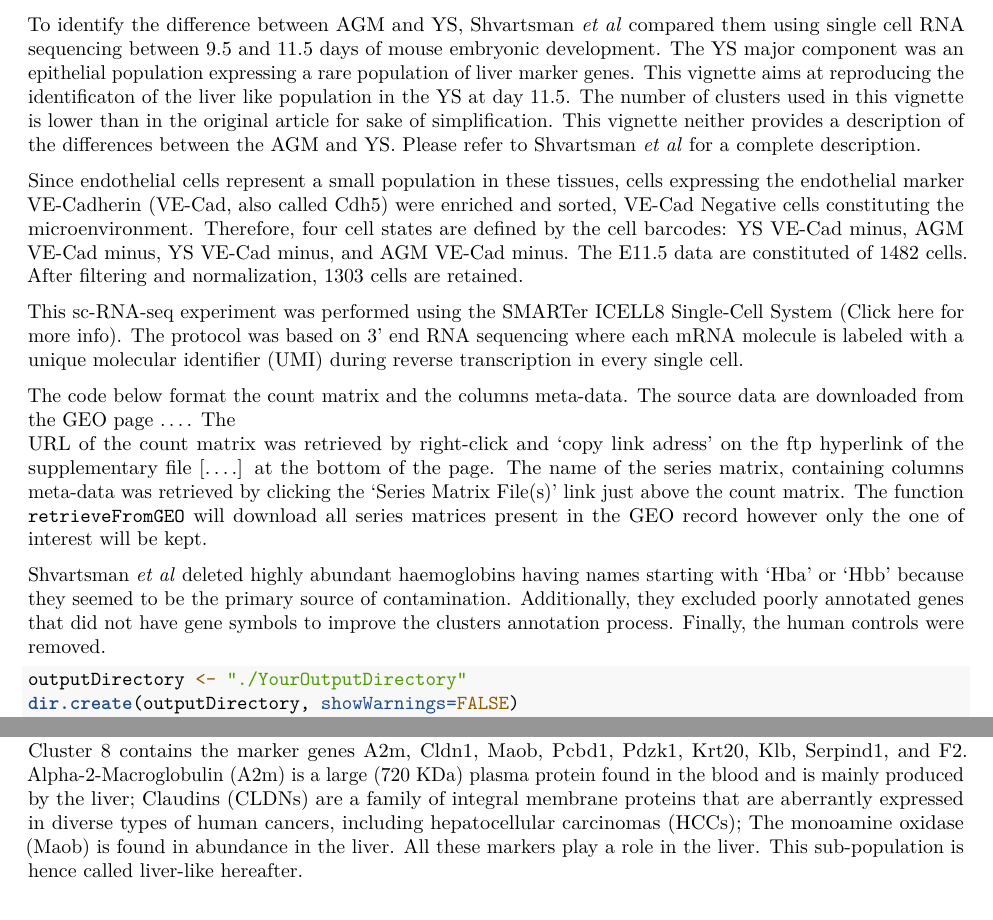
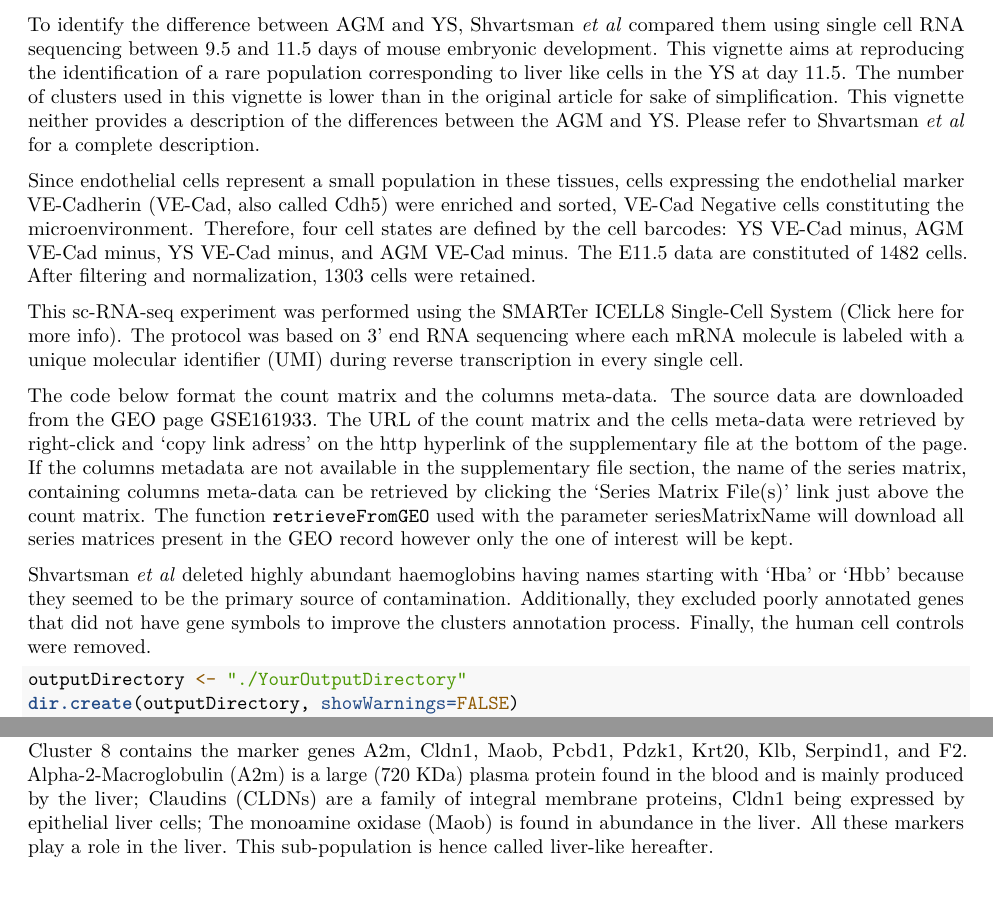
Before and after one commit to bioc/conclus, an R Markdown document (vignettes/conclus_vignette.Rmd): two parts of pages 4 and 17 of 30, joined at a grey line, cut so that both start at the same text. Rendered offline with R 4.5, knitr and Pandoc, then LaTeX, with nearby package versions; drawn as R Markdown's standard PDF in place of the format the file asks for; some code elsewhere in the file could not run offline.

Commit message:
modifications of data section

````diff
--- a/vignettes/conclus_vignette.Rmd
+++ b/vignettes/conclus_vignette.Rmd
@@ -118,9 +118,8 @@ haematopoietic regions during embryonic development. Interestingly, AGM is the
 only one generating haematopoietic stem cells (HSCs). To identify the
 difference between AGM and YS, Shvartsman *et al* compared them using
 single cell RNA sequencing between 9.5 and 11.5 days of mouse embryonic
-development. The YS major component was an epithelial population expressing a
-rare population of liver marker genes. This vignette aims at reproducing the
-identificaton of the liver like population in the YS at day 11.5. The number
+development. This vignette aims at reproducing the identification of a rare
+population corresponding to liver like cells in the YS at day 11.5. The number
 of clusters used in this vignette is lower than in the original article for
 sake of simplification. This vignette neither provides a description of the
 differences between the AGM and YS. Please refer to Shvartsman *et al* for
@@ -132,7 +131,7 @@ were enriched and sorted, VE-Cad Negative cells constituting the
 microenvironment. Therefore, four cell states are defined by the cell
 barcodes: YS VE-Cad minus, AGM VE-Cad minus, YS VE-Cad minus, and AGM
 VE-Cad minus. The E11.5 data are constituted of 1482 cells. After filtering
-and normalization, 1303 cells are retained.
+and normalization, 1303 cells were retained.
 
 This sc-RNA-seq experiment was performed using the SMARTer ICELL8 Single-Cell
 System ([Click here for more info](https://www.takarabio.com/learning-centers/
@@ -142,20 +141,22 @@ labeled with a unique molecular identifier (UMI) during reverse transcription
 in every single cell.
 
 The code below format the count matrix and the columns meta-data. The source
-data are downloaded from the GEO page [...](). The
-URL of the count matrix was retrieved by right-click and 'copy link adress'
-on the ftp hyperlink of the supplementary file [....]
-at the bottom of the page. The name of the series matrix, containing
-columns meta-data was retrieved by clicking the 'Series Matrix File(s)' link
-just above the count matrix. The function `retrieveFromGEO` will download all
-series matrices present in the GEO record however only the one of interest will
-be kept.
+data are downloaded from the GEO page [GSE161933](https://www.ncbi.nlm.nih.gov/
+geo/query/acc.cgi?acc=GSE161933). The URL of the count matrix and the cells
+meta-data were retrieved by right-click and 'copy link adress' on the http
+hyperlink of the supplementary file at the bottom of the page.
+If the columns metadata are not available in the supplementary file section,
+the name of the series matrix, containing columns meta-data can be retrieved
+by clicking the 'Series Matrix File(s)' link just above the count matrix. The
+function `retrieveFromGEO` used with the parameter seriesMatrixName will
+download all series matrices present in the GEO record however only the one of
+interest will be kept.
 
 Shvartsman *et al* deleted highly abundant haemoglobins having names
 starting with ‘Hba’ or ‘Hbb’ because they seemed to be the primary source of
 contamination. Additionally, they excluded poorly annotated genes that did not
 have gene symbols to improve the clusters annotation process. Finally, the
-human controls were removed.
+human cell controls were removed.
 
 
 ```{r format_data}
@@ -553,9 +558,8 @@ topMarkers
 Cluster 8 contains the marker genes A2m, Cldn1, Maob, Pcbd1, Pdzk1, Krt20,
 Klb, Serpind1, and F2. Alpha-2-Macroglobulin (A2m) is a large (720 KDa) plasma
 protein found in the blood and is mainly produced by the liver; Claudins
-(CLDNs) are a family of integral membrane proteins that are aberrantly
-expressed in diverse types of human cancers, including hepatocellular
-carcinomas (HCCs); The  monoamine oxidase (Maob) is found in abundance in
+(CLDNs) are a family of integral membrane proteins, Cldn1 being expressed by
+epithelial liver cells; The  monoamine oxidase (Maob) is found in abundance in
 the liver. All these markers play a role in the liver. This sub-population
 is hence called liver-like hereafter.
 
````
Also changed, not shown: vignettes/conclus_vignette.Rmd (12 more changed lines).
